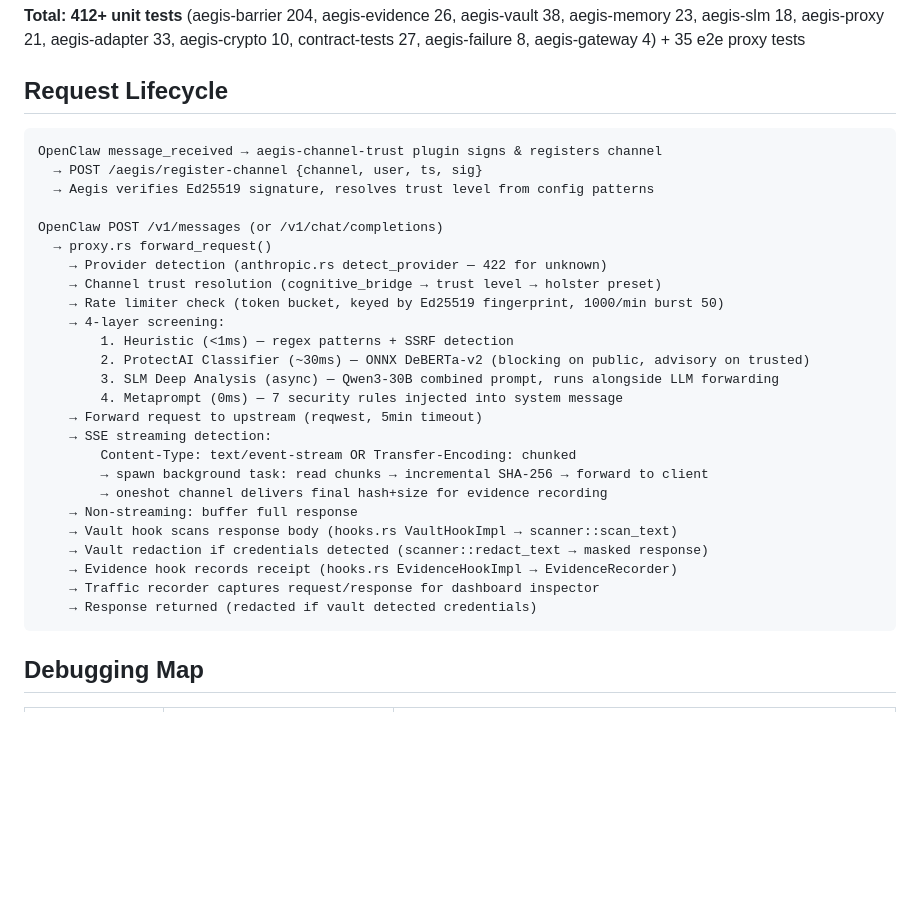
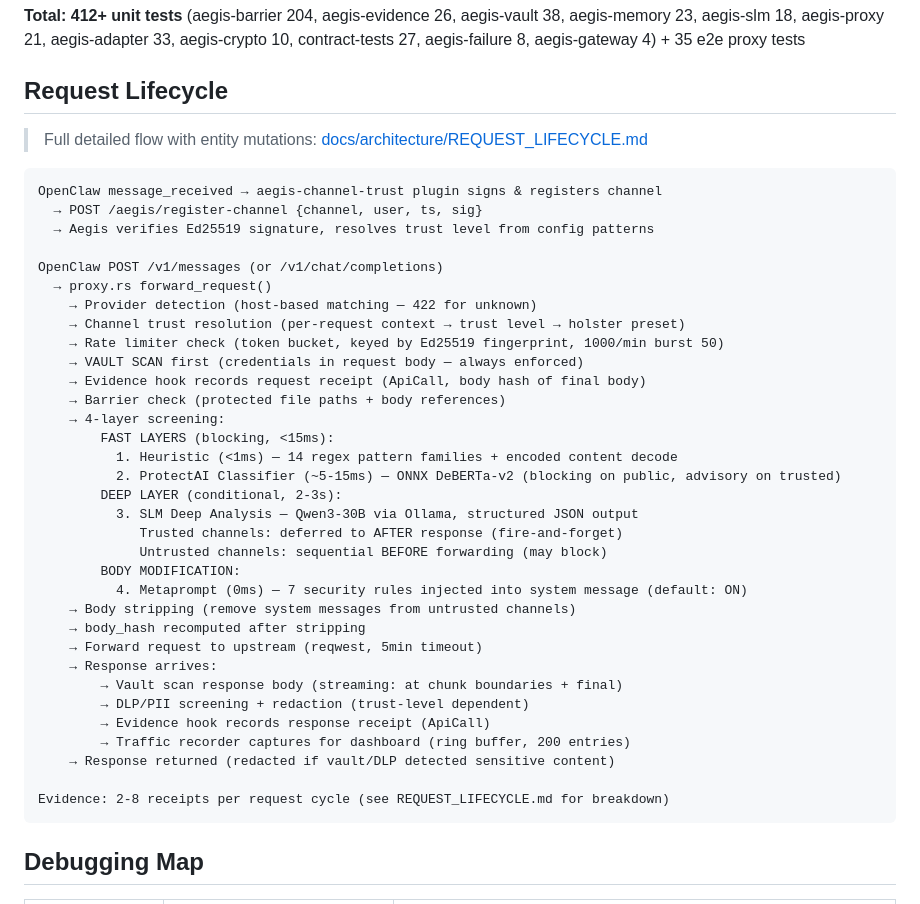
Before and after one commit to AEGIS-GB/neural-commons, a Markdown page: CLAUDE.md, the part around the change. Drawn GitHub-style; blank space fills up the shorter version.

````diff
--- a/CLAUDE.md
+++ b/CLAUDE.md
@@ -83,6 +83,8 @@ neural-commons/
 
 ## Request Lifecycle
 
+> Full detailed flow with entity mutations: [docs/architecture/REQUEST_LIFECYCLE.md](docs/architecture/REQUEST_LIFECYCLE.md)
+
 ```
 OpenClaw message_received → aegis-channel-trust plugin signs & registers channel
   → POST /aegis/register-channel {channel, user, ts, sig}
@@ -90,25 +92,33 @@ OpenClaw message_received → aegis-channel-trust plugin signs & registers chann
 
 OpenClaw POST /v1/messages (or /v1/chat/completions)
   → proxy.rs forward_request()
-    → Provider detection (anthropic.rs detect_provider — 422 for unknown)
-    → Channel trust resolution (cognitive_bridge → trust level → holster preset)
+    → Provider detection (host-based matching — 422 for unknown)
+    → Channel trust resolution (per-request context → trust level → holster preset)
     → Rate limiter check (token bucket, keyed by Ed25519 fingerprint, 1000/min burst 50)
+    → VAULT SCAN first (credentials in request body — always enforced)
+    → Evidence hook records request receipt (ApiCall, body hash of final body)
+    → Barrier check (protected file paths + body references)
     → 4-layer screening:
-        1. Heuristic (<1ms) — regex patterns + SSRF detection
-        2. ProtectAI Classifier (~30ms) — ONNX DeBERTa-v2 (blocking on public, advisory on trusted)
-        3. SLM Deep Analysis (async) — Qwen3-30B combined prompt, runs alongside LLM forwarding
-        4. Metaprompt (0ms) — 7 security rules injected into system message
+        FAST LAYERS (blocking, <15ms):
+          1. Heuristic (<1ms) — 14 regex pattern families + encoded content decode
+          2. ProtectAI Classifier (~5-15ms) — ONNX DeBERTa-v2 (blocking on public, advisory on trusted)
+        DEEP LAYER (conditional, 2-3s):
+          3. SLM Deep Analysis — Qwen3-30B via Ollama, structured JSON output
+             Trusted channels: deferred to AFTER response (fire-and-forget)
+             Untrusted channels: sequential BEFORE forwarding (may block)
+        BODY MODIFICATION:
+          4. Metaprompt (0ms) — 7 security rules injected into system message (default: ON)
+    → Body stripping (remove system messages from untrusted channels)
+    → body_hash recomputed after stripping
     → Forward request to upstream (reqwest, 5min timeout)
-    → SSE streaming detection:
-        Content-Type: text/event-stream OR Transfer-Encoding: chunked
-        → spawn background task: read chunks → incremental SHA-256 → forward to client
-        → oneshot channel delivers final hash+size for evidence recording
-    → Non-streaming: buffer full response
-    → Vault hook scans response body (hooks.rs VaultHookImpl → scanner::scan_text)
-    → Vault redaction if credentials detected (scanner::redact_text → masked response)
-    → Evidence hook records receipt (hooks.rs EvidenceHookImpl → EvidenceRecorder)
-    → Traffic recorder captures request/response for dashboard inspector
-    → Response returned (redacted if vault detected credentials)
+    → Response arrives:
+        → Vault scan response body (streaming: at chunk boundaries + final)
+        → DLP/PII screening + redaction (trust-level dependent)
+        → Evidence hook records response receipt (ApiCall)
+        → Traffic recorder captures for dashboard (ring buffer, 200 entries)
+    → Response returned (redacted if vault/DLP detected sensitive content)
+
+Evidence: 2-8 receipts per request cycle (see REQUEST_LIFECYCLE.md for breakdown)
 ```
 
 ## Debugging Map
````
Also changed, not shown: docs/architecture/REQUEST_LIFECYCLE.md (added, +351 -0 lines).
